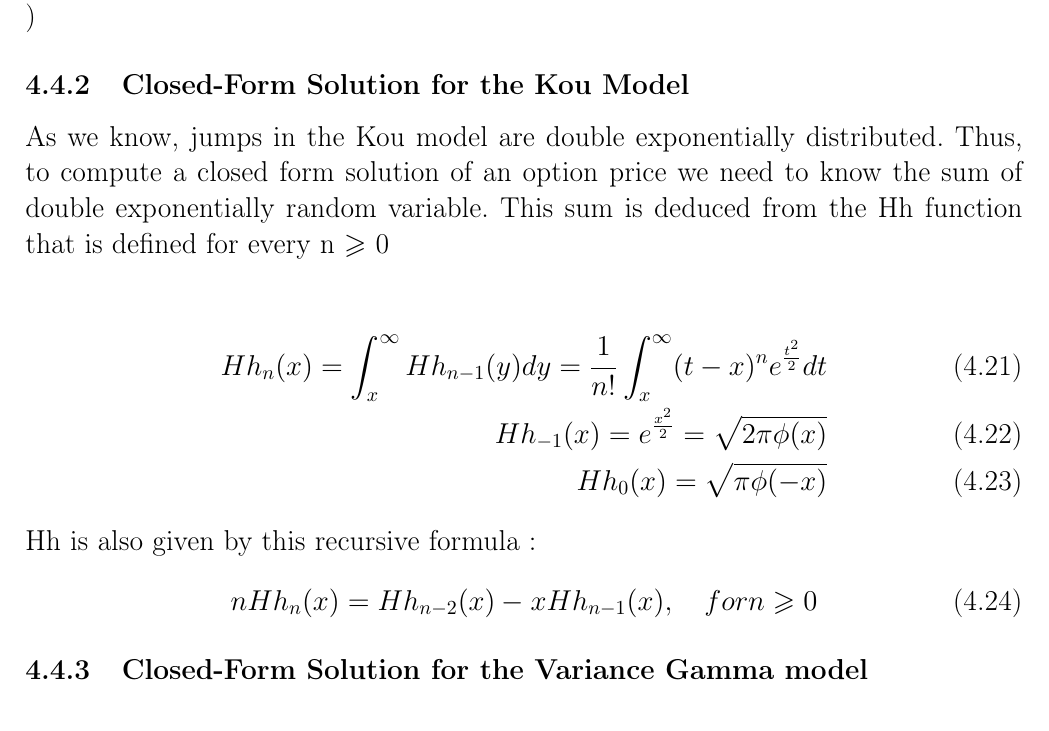
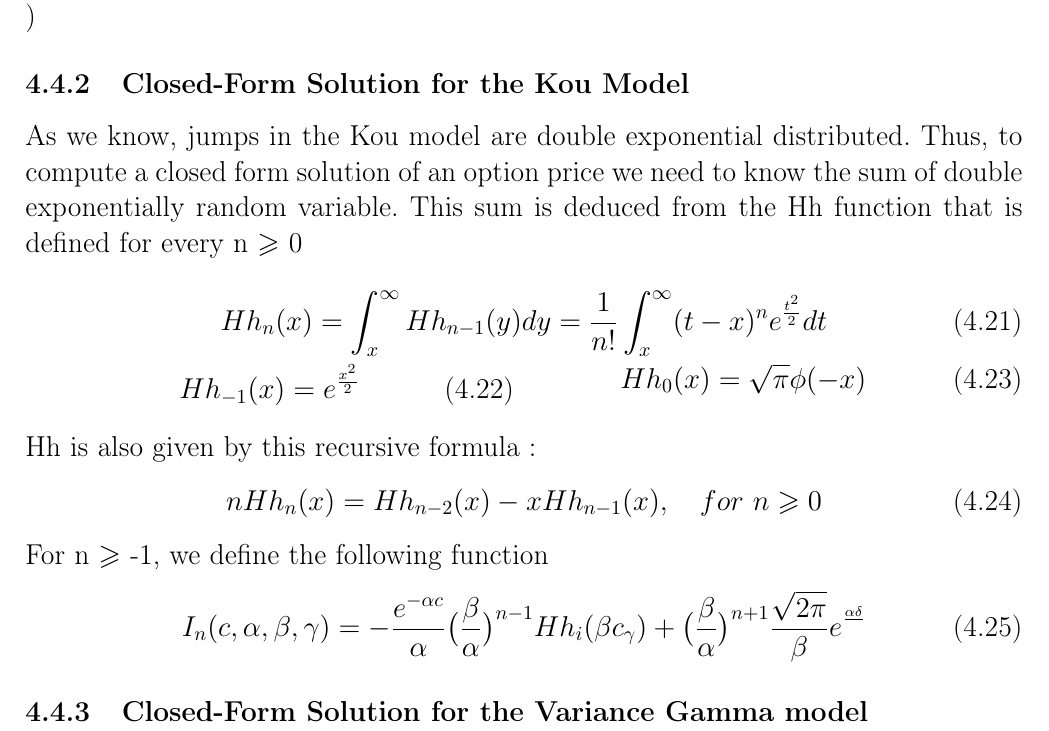
Before and after one commit to Soumaya01/Option_pricing, a LaTeX thesis (main.tex): part of page 27 of 27, cut so that both start at the same text. Compiled offline with pdfLaTeX.

Commit message:
Update on Overleaf.

```diff
--- a/main.tex
+++ b/main.tex
@@ -776,23 +776,34 @@ $r_k=r-\lambda(\epsilon-1)+k \frac{log(\epsilon)}{\tau}$\\
 $\epsilon$ is the mean of the jump size, for the Merton model $\epsilon = e^{\mu+\frac{1}{2}\delta^2}$(the jump $\sim$ N($\mu,\delta^2$) )
 \subsection{Closed-Form Solution for the Kou Model}
 
-As we know, jumps in the Kou model are double exponentially distributed. Thus, to compute a closed form solution of an option price we need to know the sum of double exponentially random variable.
+
+As we know, jumps in the Kou model are double exponential distributed. Thus, to compute a closed form solution of an option price we need to know the sum of double exponentially random variable.
 This sum is deduced from the Hh function that is defined for every n $\geqslant$ 0
-\begin{center}
- \flushleft
-\begin{align}
+
+\begin{equation}
 Hh_n(x)=\int_{x}^{\infty}Hh_{n-1}(y)dy=\frac{1}{n!}\int_{x}^{\infty}(t-x)^n e^{\frac{t^2}{2}}dt\\
-Hh_{-1}(x)=e^{\frac{x^2}{2}}= \sqrt{2\pi \phi(x)} \\
-Hh_{0}(x)=\sqrt{\pi \phi(-x)}
-\end{align}
+\end{equation}
+
+\begin{multicols}{2}\noindent
+\begin{equation}
+Hh_{-1}(x)=e^{\frac{x^2}{2}}\\
+\end{equation}
+\begin{equation}
+Hh_{0}(x)=\sqrt{\pi }\phi(-x)
+\end{equation}
+\end{multicols}
 Hh is also given by this recursive formula :
 \begin{equation}
-nHh_n(x)=Hh_{n-2}(x)-xHh_{n-1}(x), ~~~ for n \geqslant 0
+nHh_n(x)=Hh_{n-2}(x)-xHh_{n-1}(x), ~~~ for~ n \geqslant 0
+\end{equation}
+
+For n $\geqslant$ -1, we define the following function
+\begin{equation}
+I_n(c,\alpha,\beta,\gamma)=- \frac{e^{-\alpha c}}{\alpha} \big(\frac{\beta}{\alpha}\big)^{n-1}Hh_i(\beta c _ \gamma)+\big(\frac{\beta}{\alpha}\big)^{n+1} \frac{\sqrt{2\pi}}{\beta}e^{\frac{\alpha \delta}{}}{}
 \end{equation}
 
 
 
-\end{center}
 
 
 
```
